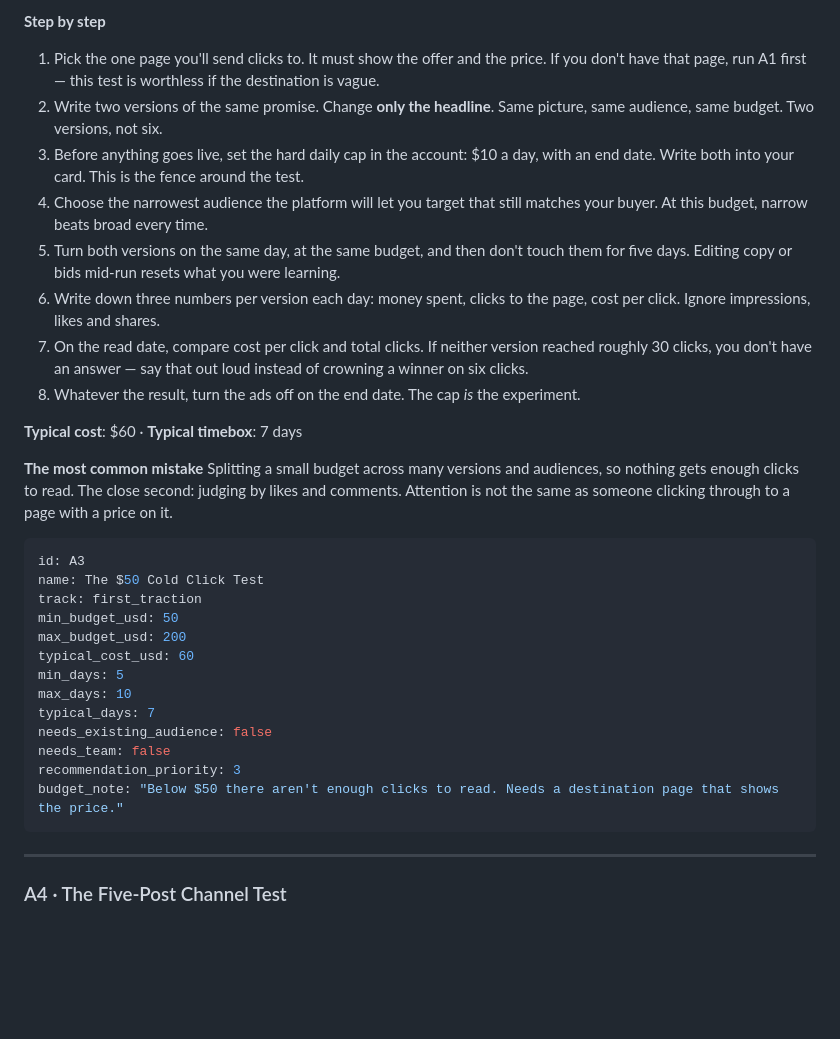
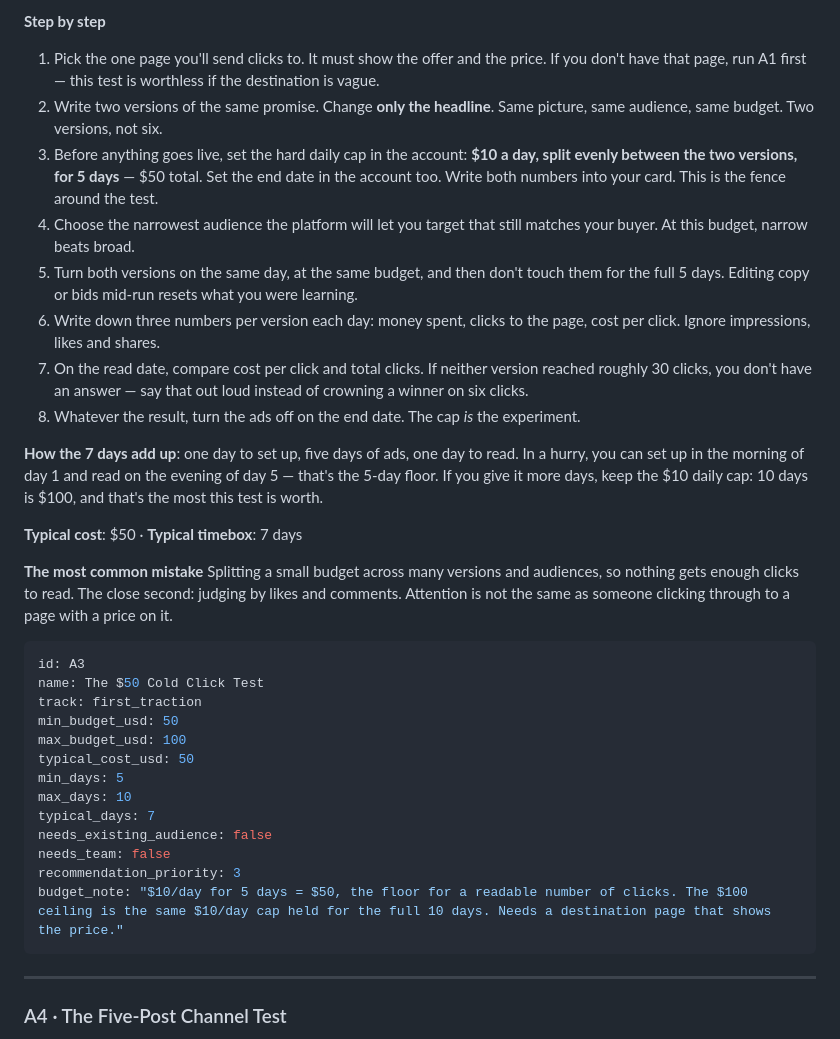
Before and after one commit to tleoncio-create/dashboard-ai-app, a Markdown page: product/experiments-library.md, the part around one of its changes. Drawn GitHub-style; blank space fills up the shorter version.

````diff
--- a/product/experiments-library.md
+++ b/product/experiments-library.md
@@ -127,14 +127,16 @@ One page that states the offer **and the price**, and one ad account with a dail
 
 1. Pick the one page you'll send clicks to. It must show the offer and the price. If you don't have that page, run A1 first — this test is worthless if the destination is vague.
 2. Write two versions of the same promise. Change **only the headline**. Same picture, same audience, same budget. Two versions, not six.
-3. Before anything goes live, set the hard daily cap in the account: $10 a day, with an end date. Write both into your card. This is the fence around the test.
-4. Choose the narrowest audience the platform will let you target that still matches your buyer. At this budget, narrow beats broad every time.
-5. Turn both versions on the same day, at the same budget, and then don't touch them for five days. Editing copy or bids mid-run resets what you were learning.
+3. Before anything goes live, set the hard daily cap in the account: **$10 a day, split evenly between the two versions, for 5 days** — $50 total. Set the end date in the account too. Write both numbers into your card. This is the fence around the test.
+4. Choose the narrowest audience the platform will let you target that still matches your buyer. At this budget, narrow beats broad.
+5. Turn both versions on the same day, at the same budget, and then don't touch them for the full 5 days. Editing copy or bids mid-run resets what you were learning.
 6. Write down three numbers per version each day: money spent, clicks to the page, cost per click. Ignore impressions, likes and shares.
 7. On the read date, compare cost per click and total clicks. If neither version reached roughly 30 clicks, you don't have an answer — say that out loud instead of crowning a winner on six clicks.
 8. Whatever the result, turn the ads off on the end date. The cap *is* the experiment.
 
-**Typical cost**: $60 · **Typical timebox**: 7 days
+**How the 7 days add up**: one day to set up, five days of ads, one day to read. In a hurry, you can set up in the morning of day 1 and read on the evening of day 5 — that's the 5-day floor. If you give it more days, keep the $10 daily cap: 10 days is $100, and that's the most this test is worth.
+
+**Typical cost**: $50 · **Typical timebox**: 7 days
 
 **The most common mistake**
 Splitting a small budget across many versions and audiences, so nothing gets enough clicks to read. The close second: judging by likes and comments. Attention is not the same as someone clicking through to a page with a price on it.
@@ -144,15 +146,15 @@ id: A3
 name: The $50 Cold Click Test
 track: first_traction
 min_budget_usd: 50
-max_budget_usd: 200
-typical_cost_usd: 60
+max_budget_usd: 100
+typical_cost_usd: 50
 min_days: 5
 max_days: 10
 typical_days: 7
 needs_existing_audience: false
 needs_team: false
 recommendation_priority: 3
-budget_note: "Below $50 there aren't enough clicks to read. Needs a destination page that shows the price."
+budget_note: "$10/day for 5 days = $50, the floor for a readable number of clicks. The $100 ceiling is the same $10/day cap held for the full 10 days. Needs a destination page that shows the price."
 ```
 
 ---
````
Also changed, not shown: other parts of product/experiments-library.md (+31 -18 lines).
